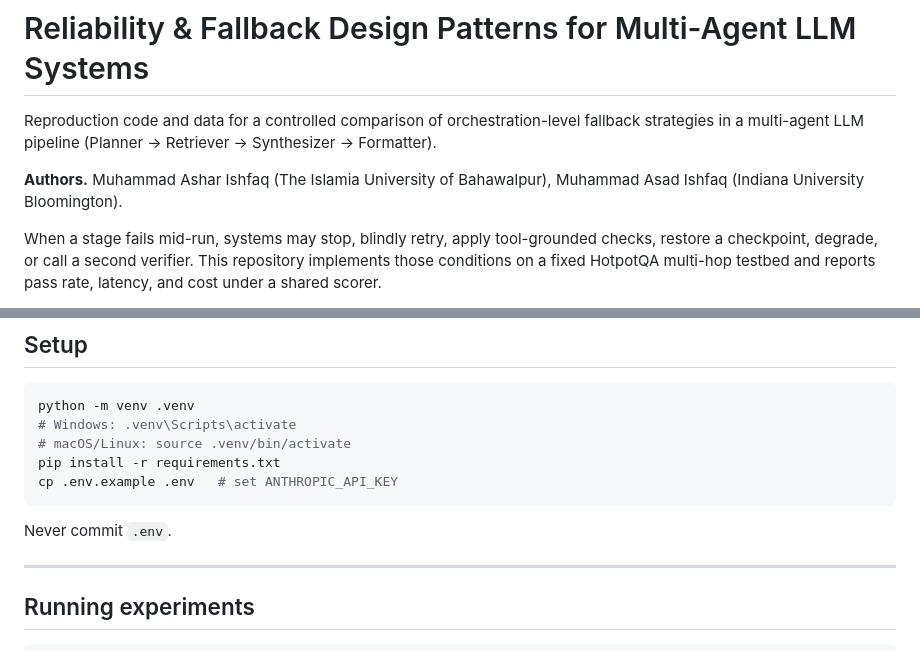
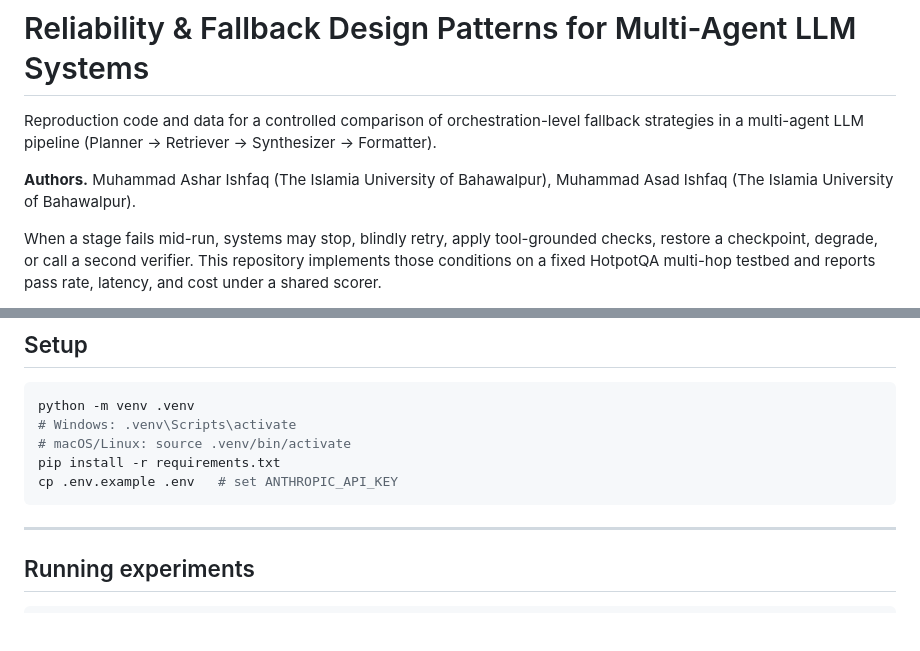
Before and after one commit to Ashar086/llm-fallback-reliability, a Markdown page: README.md, 2 parts joined by grey strips. Rendered like a GitHub page; blank space fills up the shorter version.

Commit message:
Correct author affiliation in README
Updated author information in README.md.

````diff
--- a/README.md
+++ b/README.md
@@ -5,7 +5,7 @@ fallback strategies in a multi-agent LLM pipeline
 (Planner → Retriever → Synthesizer → Formatter).
 
 **Authors.** Muhammad Ashar Ishfaq (The Islamia University of Bahawalpur),
-Muhammad Asad Ishfaq (Indiana University Bloomington).
+Muhammad Asad Ishfaq (The Islamia University of Bahawalpur).
 
 When a stage fails mid-run, systems may stop, blindly retry, apply tool-grounded
 checks, restore a checkpoint, degrade, or call a second verifier. This repository
@@ -43,7 +43,6 @@ pip install -r requirements.txt
 cp .env.example .env   # set ANTHROPIC_API_KEY
 ```
 
-Never commit `.env`.
 
 ---
 
````
